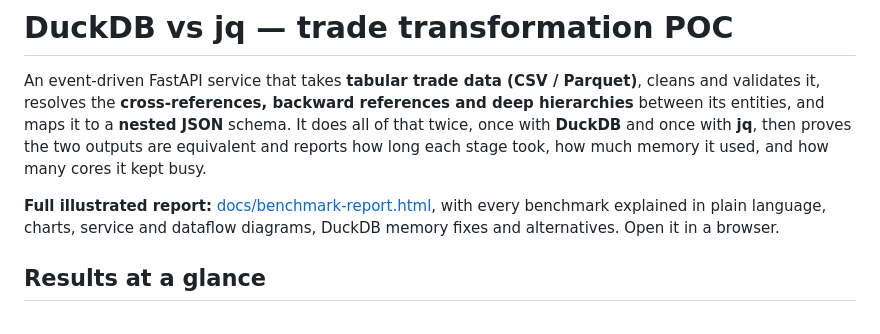
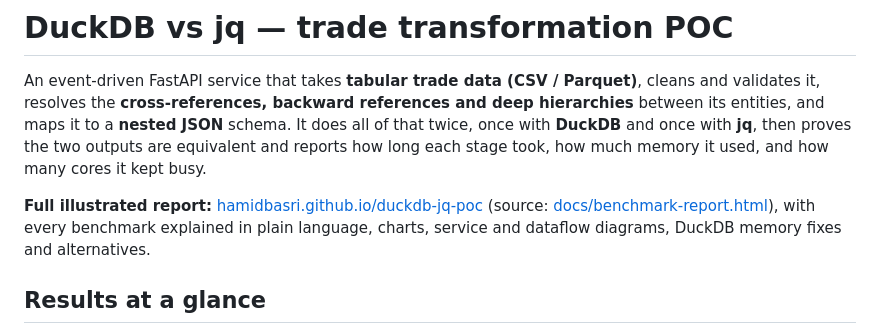
Before and after one commit to HamidBasri/duckdb-jq-poc, a Markdown page: README.md, the part around the change. Rendered like a GitHub page.

Commit message:
Link the published report from the README
Co-Authored-By: Claude Opus 5.5 <noreply@anthropic.com>

```diff
--- a/README.md
+++ b/README.md
@@ -6,7 +6,7 @@ between its entities, and maps it to a **nested JSON** schema. It does all of th
 once with **DuckDB** and once with **jq**, then proves the two outputs are equivalent and
 reports how long each stage took, how much memory it used, and how many cores it kept busy.
 
-**Full illustrated report:** [docs/benchmark-report.html](docs/benchmark-report.html), with every benchmark explained in plain language, charts, service and dataflow diagrams, DuckDB memory fixes and alternatives. Open it in a browser.
+**Full illustrated report:** [hamidbasri.github.io/duckdb-jq-poc](https://hamidbasri.github.io/duckdb-jq-poc/) (source: [docs/benchmark-report.html](docs/benchmark-report.html)), with every benchmark explained in plain language, charts, service and dataflow diagrams, DuckDB memory fixes and alternatives.
 
 ## Results at a glance
 
```
